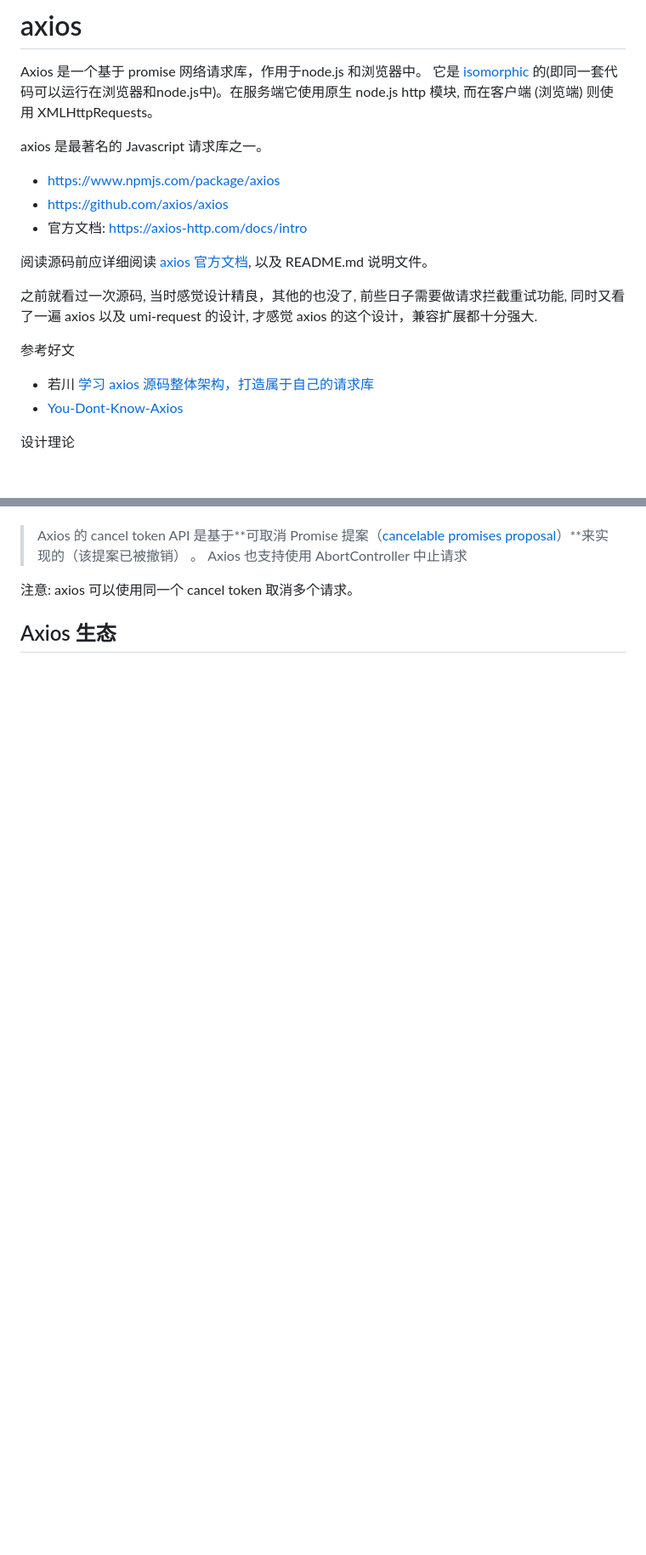
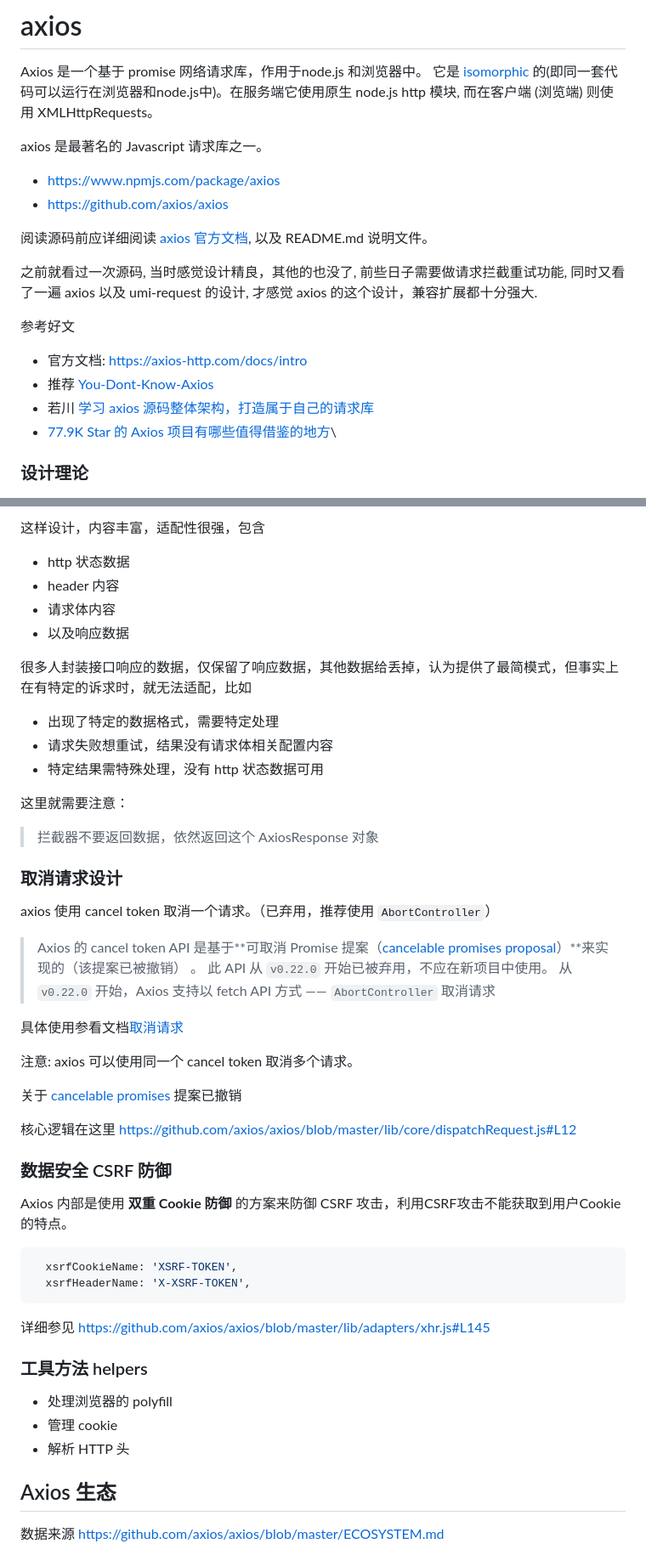
Before and after one commit to cloudyan/npm-modules, a Markdown page: packages/axios/readme.md, 2 parts joined by grey strips. Shown: that part at 85% size. GitHub-like rendering; blank space fills up the shorter version.

````diff
--- a/packages/axios/readme.md
+++ b/packages/axios/readme.md
@@ -6,7 +6,7 @@ axios 是最著名的 Javascript 请求库之一。
 
 - https://www.npmjs.com/package/axios
 - https://github.com/axios/axios
-- 官方文档: https://axios-http.com/docs/intro
+
 
 阅读源码前应详细阅读 [axios 官方文档](https://axios-http.com/docs/intro), 以及 README.md 说明文件。
 
@@ -14,10 +14,12 @@ axios 是最著名的 Javascript 请求库之一。
 
 参考好文
 
+- 官方文档: https://axios-http.com/docs/intro
+- 推荐 [You-Dont-Know-Axios](https://github.com/chinesedfan/You-Dont-Know-Axios)
 - 若川 [学习 axios 源码整体架构，打造属于自己的请求库](https://juejin.cn/post/6844904019987529735)
-- [You-Dont-Know-Axios](https://github.com/chinesedfan/You-Dont-Know-Axios)
+- [77.9K Star 的 Axios 项目有哪些值得借鉴的地方](https://juejin.cn/post/6885471967714115597)\
 
-设计理论
+### 设计理论
 
 ![axios-design](../../assets/axios-design.png)
 
@@ -49,10 +194,54 @@ axios 使用 cancel token 取消一个请求。
+这样设计，内容丰富，适配性很强，包含
+
+- http 状态数据
+- header 内容
+- 请求体内容
+- 以及响应数据
+
+很多人封装接口响应的数据，仅保留了响应数据，其他数据给丢掉，认为提供了最简模式，但事实上在有特定的诉求时，就无法适配，比如
+
+- 出现了特定的数据格式，需要特定处理
+- 请求失败想重试，结果没有请求体相关配置内容
+- 特定结果需特殊处理，没有 http 状态数据可用
+
+这里就需要注意：
+
+> 拦截器不要返回数据，依然返回这个 AxiosResponse 对象
+
+### 取消请求设计
+
+axios 使用 cancel token 取消一个请求。（已弃用，推荐使用 `AbortController`）
 
 > Axios 的 cancel token API 是基于**可取消 Promise 提案（[cancelable promises proposal](https://github.com/tc39/proposal-cancelable-promises)）**来实现的（该提案已被撤销） 。
-> Axios 也支持使用 AbortController 中止请求
+> 此 API 从 `v0.22.0` 开始已被弃用，不应在新项目中使用。
+> 从 `v0.22.0` 开始，Axios 支持以 fetch API 方式 —— `AbortController` 取消请求
+
+具体使用参看文档[取消请求](https://axios-http.com/zh/docs/cancellation)
 
 注意: axios 可以使用同一个 cancel token 取消多个请求。
 
+关于 [cancelable promises](https://github.com/whatwg/fetch/issues/447) 提案已撤销
+
+核心逻辑在这里 https://github.com/axios/axios/blob/master/lib/core/dispatchRequest.js#L12
+
+### 数据安全 CSRF 防御
+
+Axios 内部是使用 **双重 Cookie 防御** 的方案来防御 CSRF 攻击，利用CSRF攻击不能获取到用户Cookie的特点。
+
+```js
+  xsrfCookieName: 'XSRF-TOKEN',
+  xsrfHeaderName: 'X-XSRF-TOKEN',
+```
+
+详细参见 https://github.com/axios/axios/blob/master/lib/adapters/xhr.js#L145
+
+### 工具方法 helpers
+
+- 处理浏览器的 polyfill
+- 管理 cookie
+- 解析 HTTP 头
+
 ## Axios 生态
 
--
+数据来源 https://github.com/axios/axios/blob/master/ECOSYSTEM.md
 
````
Also changed, not shown: other parts of packages/axios/readme.md (+183 -40 lines), assets/axios-chain.jpeg (added), 1 other file.
